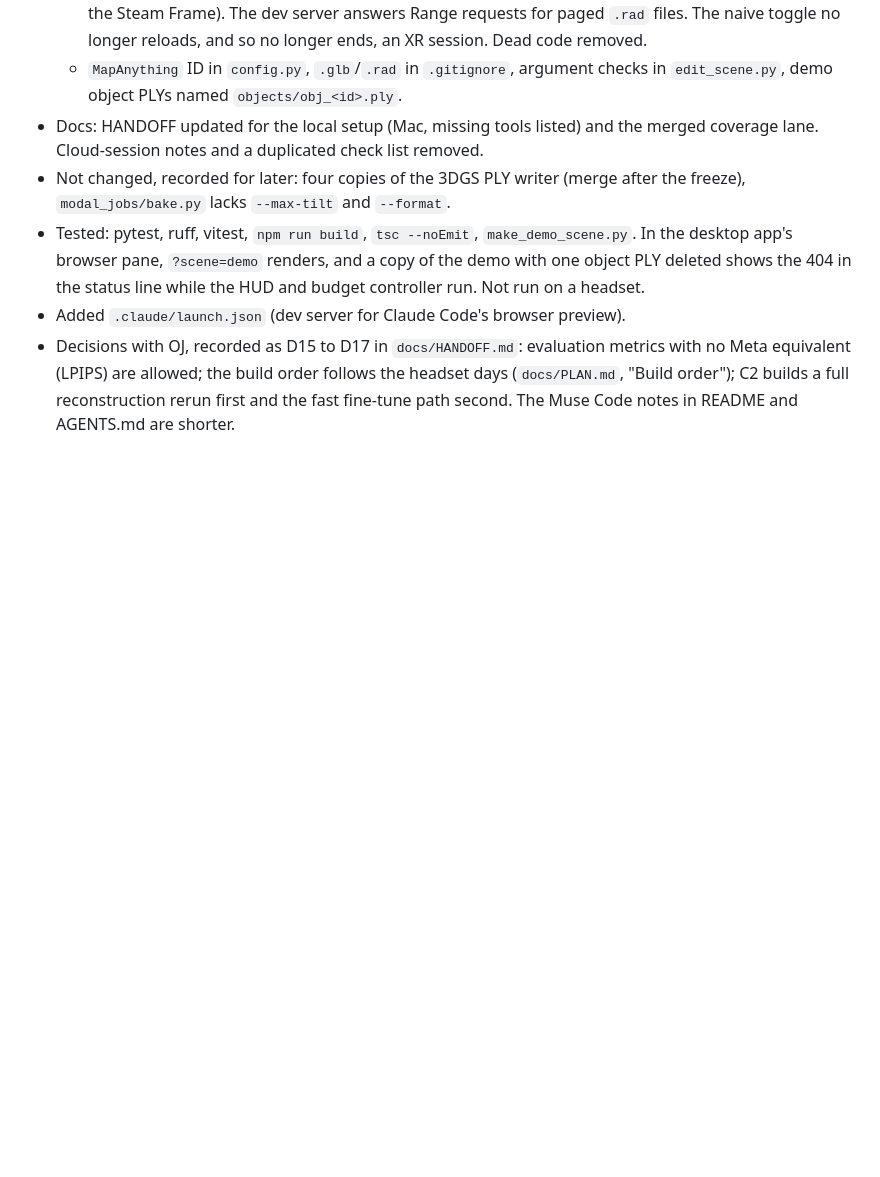
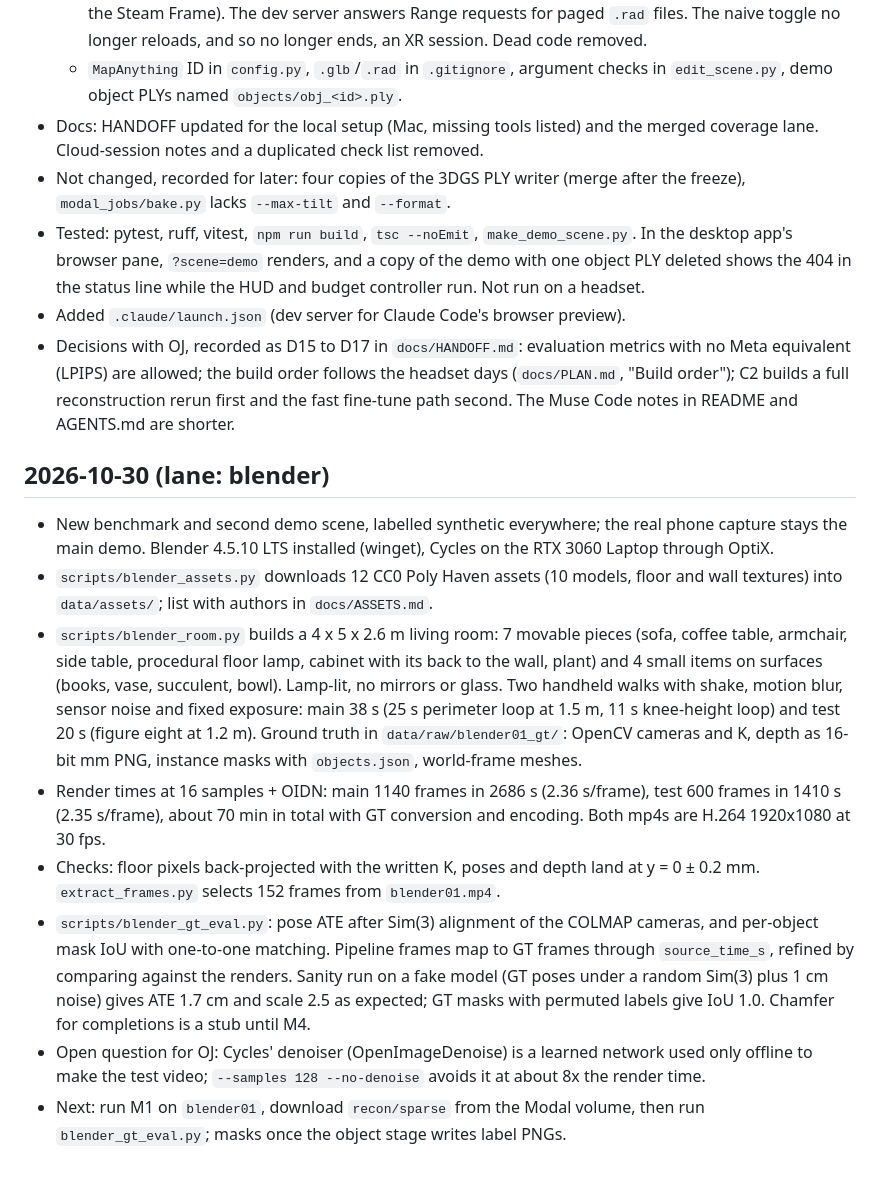
Before and after one commit to OJrogue/movable-reality, a Markdown page: docs/BUILD_LOG.md, the part around the change. Drawn GitHub-style; blank space fills up the shorter version.

Commit message:
docs(blender): build log with render times, eval sanity run
Co-Authored-By: Claude Opus 5.5 <noreply@anthropic.com>

```diff
--- a/docs/BUILD_LOG.md
+++ b/docs/BUILD_LOG.md
@@ -266,3 +266,34 @@ This log is the record of what was built during the hackathon (26 Oct to 4 Nov 2
   with no Meta equivalent (LPIPS) are allowed; the build order follows the headset days
   (`docs/PLAN.md`, "Build order"); C2 builds a full reconstruction rerun first and the
   fast fine-tune path second. The Muse Code notes in README and AGENTS.md are shorter.
+
+## 2026-10-30 (lane: blender)
+
+- New benchmark and second demo scene, labelled synthetic everywhere; the real phone
+  capture stays the main demo. Blender 4.5.10 LTS installed (winget), Cycles on the RTX
+  3060 Laptop through OptiX.
+- `scripts/blender_assets.py` downloads 12 CC0 Poly Haven assets (10 models, floor and wall
+  textures) into `data/assets/`; list with authors in `docs/ASSETS.md`.
+- `scripts/blender_room.py` builds a 4 x 5 x 2.6 m living room: 7 movable pieces (sofa,
+  coffee table, armchair, side table, procedural floor lamp, cabinet with its back to the
+  wall, plant) and 4 small items on surfaces (books, vase, succulent, bowl). Lamp-lit, no
+  mirrors or glass. Two handheld walks with shake, motion blur, sensor noise and fixed
+  exposure: main 38 s (25 s perimeter loop at 1.5 m, 11 s knee-height loop) and test 20 s
+  (figure eight at 1.2 m). Ground truth in `data/raw/blender01_gt/`: OpenCV cameras and K,
+  depth as 16-bit mm PNG, instance masks with `objects.json`, world-frame meshes.
+- Render times at 16 samples + OIDN: main 1140 frames in 2686 s (2.36 s/frame), test 600
+  frames in 1410 s (2.35 s/frame), about 70 min in total with GT conversion and encoding.
+  Both mp4s are H.264 1920x1080 at 30 fps.
+- Checks: floor pixels back-projected with the written K, poses and depth land at
+  y = 0 ± 0.2 mm. `extract_frames.py` selects 152 frames from `blender01.mp4`.
+- `scripts/blender_gt_eval.py`: pose ATE after Sim(3) alignment of the COLMAP cameras, and
+  per-object mask IoU with one-to-one matching. Pipeline frames map to GT frames through
+  `source_time_s`, refined by comparing against the renders. Sanity run on a fake model
+  (GT poses under a random Sim(3) plus 1 cm noise) gives ATE 1.7 cm and scale 2.5 as
+  expected; GT masks with permuted labels give IoU 1.0. Chamfer for completions is a stub
+  until M4.
+- Open question for OJ: Cycles' denoiser (OpenImageDenoise) is a learned network used only
+  offline to make the test video; `--samples 128 --no-denoise` avoids it at about 8x the
+  render time.
+- Next: run M1 on `blender01`, download `recon/sparse` from the Modal volume, then run
+  `blender_gt_eval.py`; masks once the object stage writes label PNGs.
```
Also changed, not shown: AGENTS.md (+1 -1 lines).
